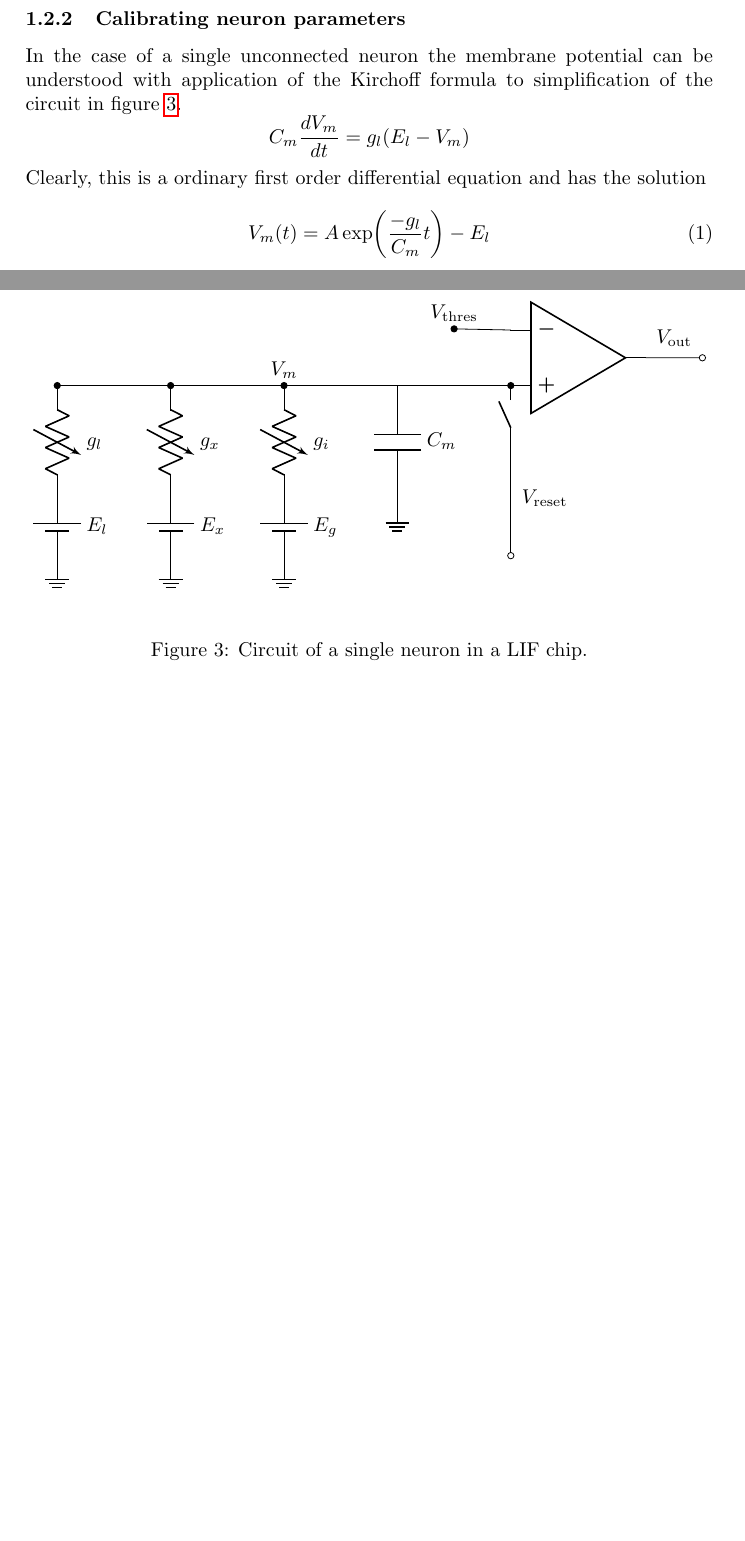
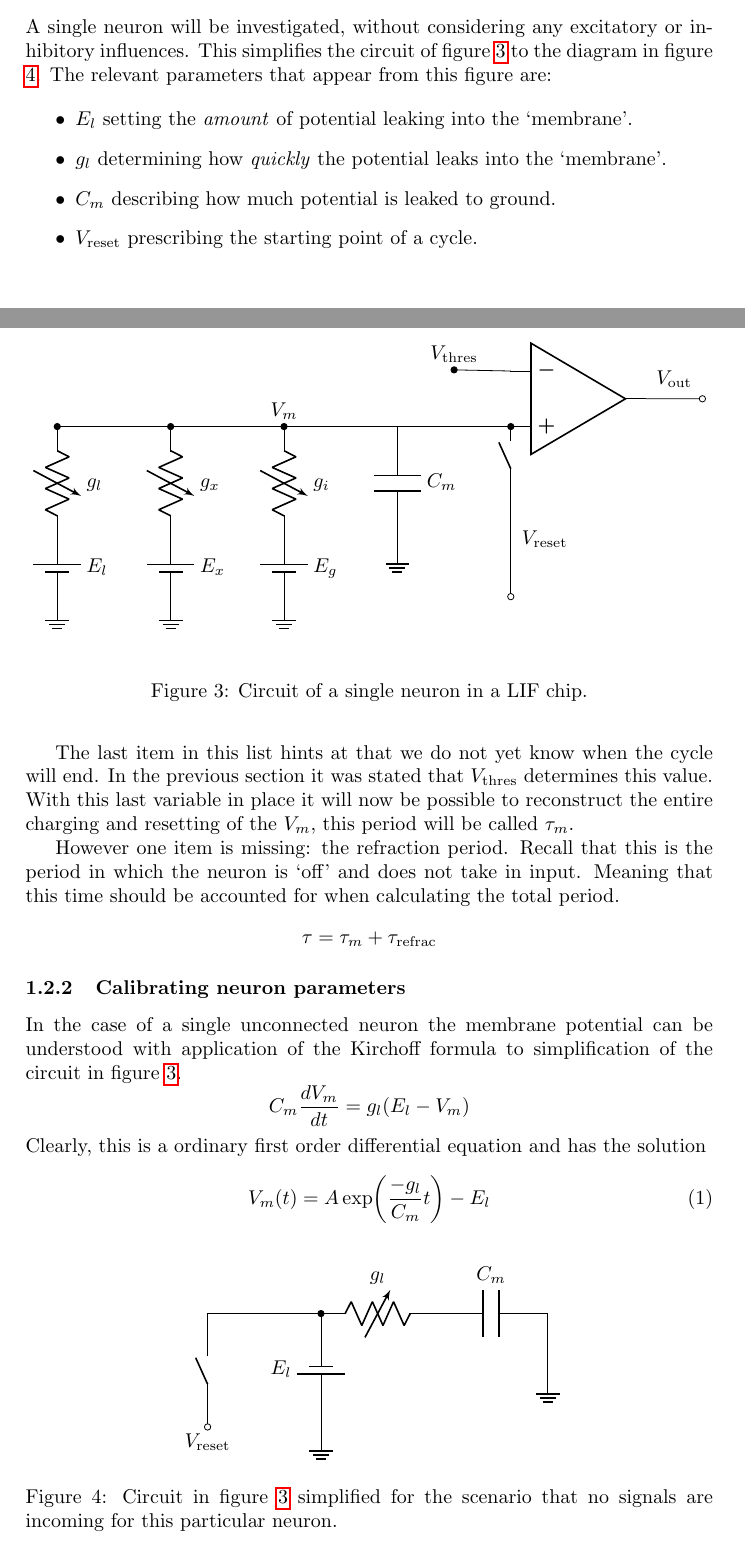
Before and after one commit to Drvanon/FP09, a LaTeX document (main.tex): two parts of pages 3 and 4 of 5, joined at a grey line, cut at the place of the change, the shorter picture padded with empty space. Compiled offline with pdfLaTeX.

Commit message:
Write theoretical background for experiment 1

```diff
--- a/main.tex
+++ b/main.tex
@@ -112,6 +112,49 @@ just fired.
 
 \subsection{Background for the experiments}
 \subsubsection{Investigation of a single neuron}
+A single neuron will be investigated, without considering any excitatory or
+inhibitory influences. This simplifies the circuit of figure \ref{fig:circuit}
+to the diagram in figure \ref{fig:circuit-simplified}. The relevant parameters
+that appear from this figure are:
+
+\begin{figure}[hb]
+    \centering
+    \begin{circuitikz}
+        \draw (0, 0)    node[ground] {}
+                        to[battery1, l=$E_l$]       ++(0, 2)
+                        to[vR, l=$g_l$]             ++(2, 0)
+                        to[C, l=$C_m$]              ++(2, 0)
+                        to[short]                   ++(0, -1)
+                        node[ground] {};
+        \draw (-2, 0)   node[below] {$V_\text{reset}$}
+                        to[normal open switch, o-]  ++(0, 2)
+                        to[short, -*]               ++(2, 0);
+    \end{circuitikz}
+    \caption{Circuit in figure \ref{fig:circuit} simplified for the scenario
+    that no signals are incoming for this particular neuron.}
+    \label{fig:circuit-simplified}
+\end{figure}
+
+\begin{itemize}
+    \item $E_l$ setting the \textit{amount} of potential leaking into the `membrane'.
+    \item $g_l$ determining how \textit{quickly} the potential leaks into the `membrane'.
+    \item $C_m$ describing how much potential is leaked to ground.
+    \item $V_\text{reset}$ prescribing the starting point of a cycle.
+\end{itemize}
+
+The last item in this list hints at that we do not yet know when the cycle will
+end. In the previous section it was stated that $V_\text{thres}$ determines
+this value. With this last variable in place it will now be possible to
+reconstruct the entire charging and resetting of the $V_m$, this period will be
+called $\tau_m$.
+
+However one item is missing: the refraction period. Recall that this is the
+period in which the neuron is `off' and does not take in input. Meaning that
+this time should be accounted for when calculating the total period.
+\[
+    \tau = \tau_m + \tau_\text{refrac}
+\]
+
 \subsubsection{Calibrating neuron parameters}
 In the case of a single unconnected neuron the membrane potential can be
 understood with application of the Kirchoff formula to simplification of the
```
Also changed, not shown: main.tex (2 more changed lines).
